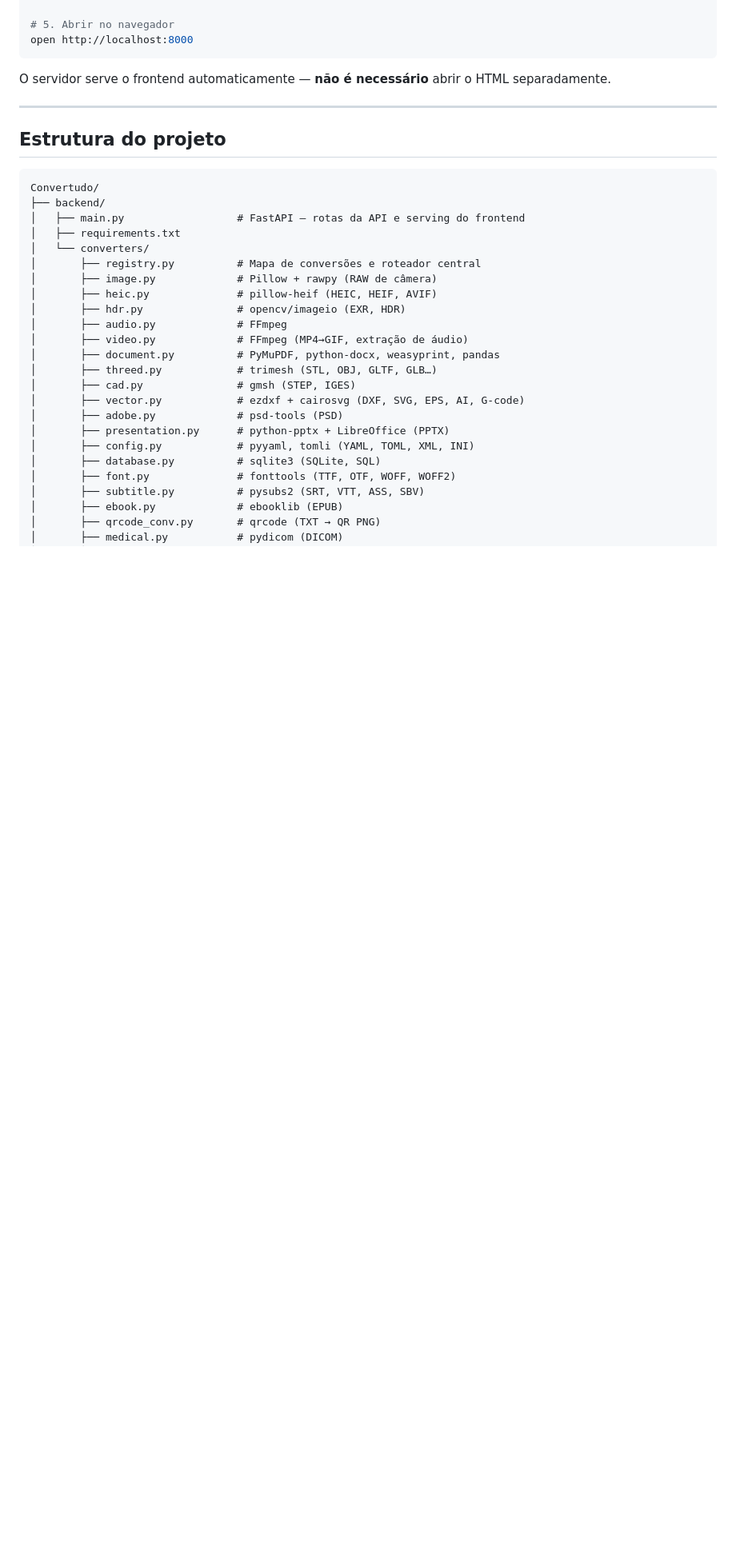
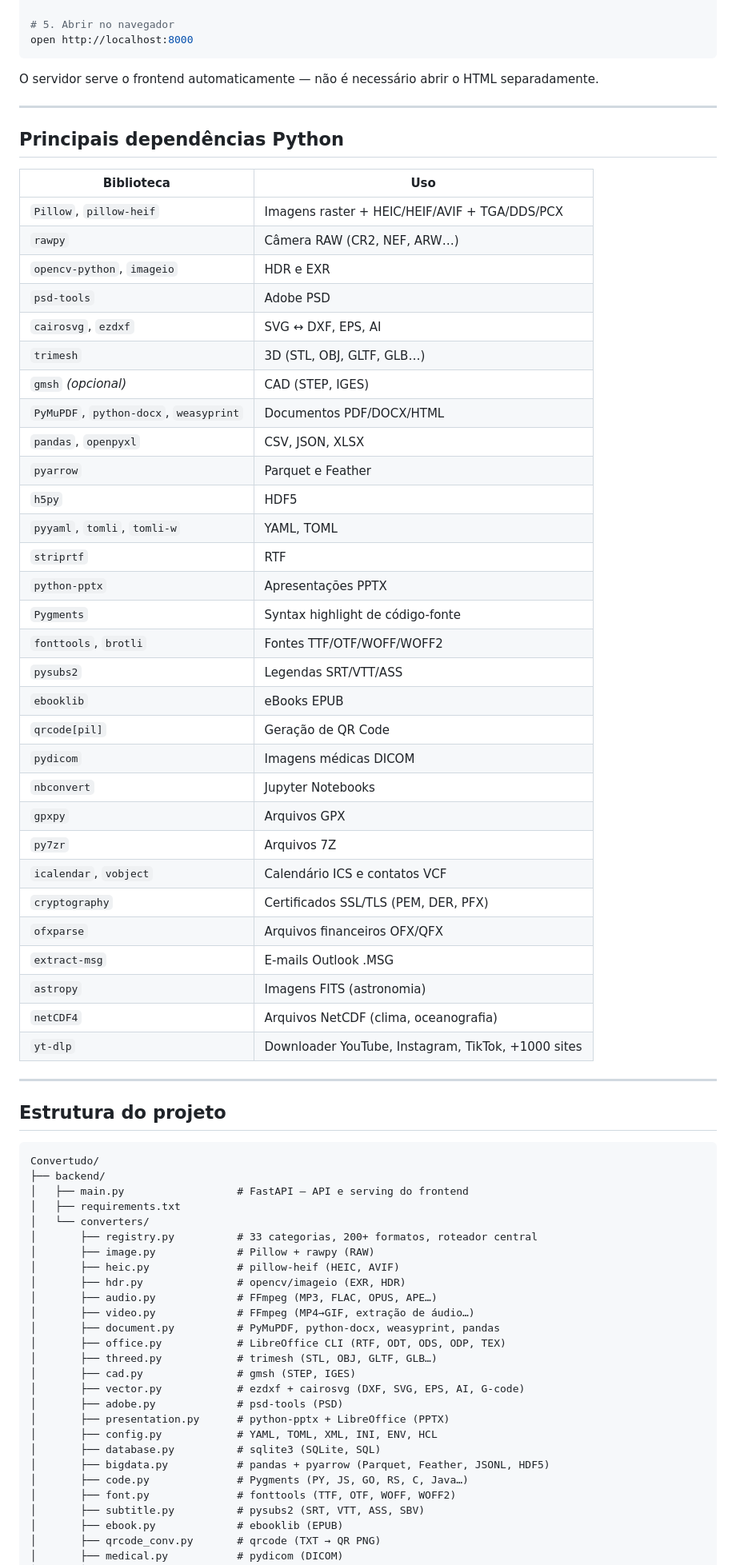
Before and after one commit to Captando/Convertudo, a Markdown page: README.md, the part around one of its changes. Shown at 80% size. Drawn GitHub-style; blank space fills up the shorter version.

````diff
--- a/README.md
+++ b/README.md
@@ -115,7 +117,44 @@ uvicorn main:app --reload
 open http://localhost:8000
 ```
 
-O servidor serve o frontend automaticamente — **não é necessário** abrir o HTML separadamente.
+O servidor serve o frontend automaticamente — não é necessário abrir o HTML separadamente.
+
+---
+
+## Principais dependências Python
+
+| Biblioteca | Uso |
+|---|---|
+| `Pillow`, `pillow-heif` | Imagens raster + HEIC/HEIF/AVIF + TGA/DDS/PCX |
+| `rawpy` | Câmera RAW (CR2, NEF, ARW…) |
+| `opencv-python`, `imageio` | HDR e EXR |
+| `psd-tools` | Adobe PSD |
+| `cairosvg`, `ezdxf` | SVG ↔ DXF, EPS, AI |
+| `trimesh` | 3D (STL, OBJ, GLTF, GLB…) |
+| `gmsh` *(opcional)* | CAD (STEP, IGES) |
+| `PyMuPDF`, `python-docx`, `weasyprint` | Documentos PDF/DOCX/HTML |
+| `pandas`, `openpyxl` | CSV, JSON, XLSX |
+| `pyarrow` | Parquet e Feather |
+| `h5py` | HDF5 |
+| `pyyaml`, `tomli`, `tomli-w` | YAML, TOML |
+| `striprtf` | RTF |
+| `python-pptx` | Apresentações PPTX |
+| `Pygments` | Syntax highlight de código-fonte |
+| `fonttools`, `brotli` | Fontes TTF/OTF/WOFF/WOFF2 |
+| `pysubs2` | Legendas SRT/VTT/ASS |
+| `ebooklib` | eBooks EPUB |
+| `qrcode[pil]` | Geração de QR Code |
+| `pydicom` | Imagens médicas DICOM |
+| `nbconvert` | Jupyter Notebooks |
+| `gpxpy` | Arquivos GPX |
+| `py7zr` | Arquivos 7Z |
+| `icalendar`, `vobject` | Calendário ICS e contatos VCF |
+| `cryptography` | Certificados SSL/TLS (PEM, DER, PFX) |
+| `ofxparse` | Arquivos financeiros OFX/QFX |
+| `extract-msg` | E-mails Outlook .MSG |
+| `astropy` | Imagens FITS (astronomia) |
+| `netCDF4` | Arquivos NetCDF (clima, oceanografia) |
+| `yt-dlp` | Downloader YouTube, Instagram, TikTok, +1000 sites |
 
 ---
 
@@ -124,23 +163,26 @@ O servidor serve o frontend automaticamente — **não é necessário** abrir o
 ```
 Convertudo/
 ├── backend/
-│   ├── main.py                  # FastAPI — rotas da API e serving do frontend
+│   ├── main.py                  # FastAPI — API e serving do frontend
 │   ├── requirements.txt
 │   └── converters/
-│       ├── registry.py          # Mapa de conversões e roteador central
-│       ├── image.py             # Pillow + rawpy (RAW de câmera)
-│       ├── heic.py              # pillow-heif (HEIC, HEIF, AVIF)
+│       ├── registry.py          # 33 categorias, 200+ formatos, roteador central
+│       ├── image.py             # Pillow + rawpy (RAW)
+│       ├── heic.py              # pillow-heif (HEIC, AVIF)
 │       ├── hdr.py               # opencv/imageio (EXR, HDR)
-│       ├── audio.py             # FFmpeg
-│       ├── video.py             # FFmpeg (MP4→GIF, extração de áudio)
+│       ├── audio.py             # FFmpeg (MP3, FLAC, OPUS, APE…)
+│       ├── video.py             # FFmpeg (MP4→GIF, extração de áudio…)
 │       ├── document.py          # PyMuPDF, python-docx, weasyprint, pandas
+│       ├── office.py            # LibreOffice CLI (RTF, ODT, ODS, ODP, TEX)
 │       ├── threed.py            # trimesh (STL, OBJ, GLTF, GLB…)
 │       ├── cad.py               # gmsh (STEP, IGES)
 │       ├── vector.py            # ezdxf + cairosvg (DXF, SVG, EPS, AI, G-code)
 │       ├── adobe.py             # psd-tools (PSD)
 │       ├── presentation.py      # python-pptx + LibreOffice (PPTX)
-│       ├── config.py            # pyyaml, tomli (YAML, TOML, XML, INI)
+│       ├── config.py            # YAML, TOML, XML, INI, ENV, HCL
 │       ├── database.py          # sqlite3 (SQLite, SQL)
+│       ├── bigdata.py           # pandas + pyarrow (Parquet, Feather, JSONL, HDF5)
+│       ├── code.py              # Pygments (PY, JS, GO, RS, C, Java…)
 │       ├── font.py              # fonttools (TTF, OTF, WOFF, WOFF2)
 │       ├── subtitle.py          # pysubs2 (SRT, VTT, ASS, SBV)
 │       ├── ebook.py             # ebooklib (EPUB)
````
Also changed, not shown: other parts of README.md (+85 -65 lines).
